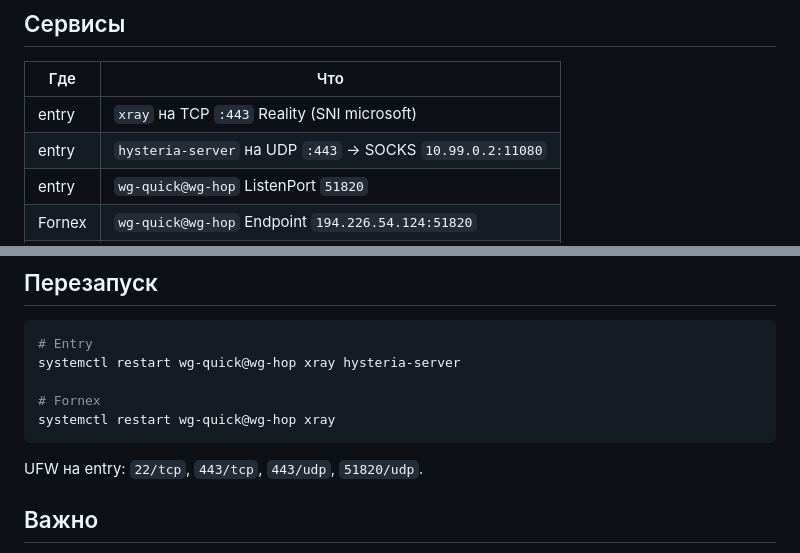
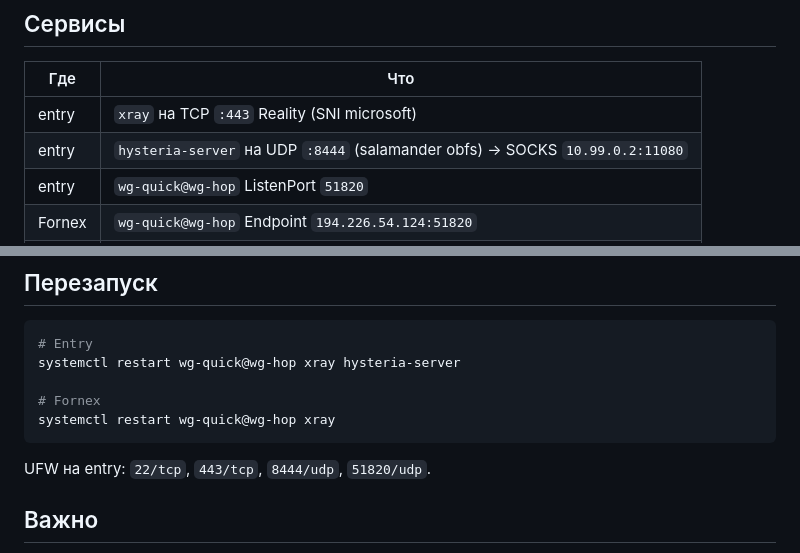
Before and after one commit to beresnevro-eng/VPS-, a Markdown page: docs/TWO_HOP.md, 2 parts joined by grey strips. GitHub-like rendering.

Commit message:
docs: HY2 на :8444 с salamander obfs для МТС Москва
Co-authored-by: beresnevro-eng <beresnevro-eng@users.noreply.github.com>

````diff
--- a/docs/TWO_HOP.md
+++ b/docs/TWO_HOP.md
@@ -31,7 +31,7 @@ Reverse WG нужен потому что **entry не достучится до
 | Где | Что |
 |-----|-----|
 | entry | `xray` на TCP `:443` Reality (SNI microsoft) |
-| entry | `hysteria-server` на UDP `:443` → SOCKS `10.99.0.2:11080` |
+| entry | `hysteria-server` на UDP `:8444` (salamander obfs) → SOCKS `10.99.0.2:11080` |
 | entry | `wg-quick@wg-hop` ListenPort `51820` |
 | Fornex | `wg-quick@wg-hop` Endpoint `194.226.54.124:51820` |
 | Fornex | Xray inbound `hop-socks` → `10.99.0.2:11080` |
@@ -77,7 +77,7 @@ systemctl restart wg-quick@wg-hop xray hysteria-server
 systemctl restart wg-quick@wg-hop xray
 ```
 
-UFW на entry: `22/tcp`, `443/tcp`, `443/udp`, `51820/udp`.
+UFW на entry: `22/tcp`, `443/tcp`, `8444/udp`, `51820/udp`.
 
 ## Важно
 
````
